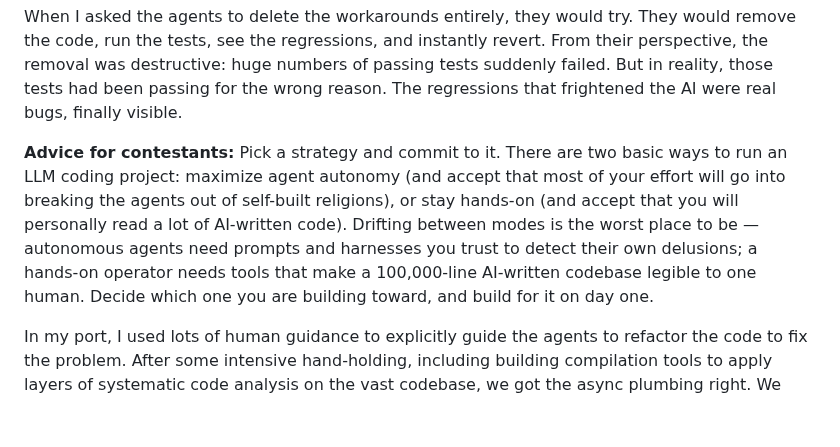
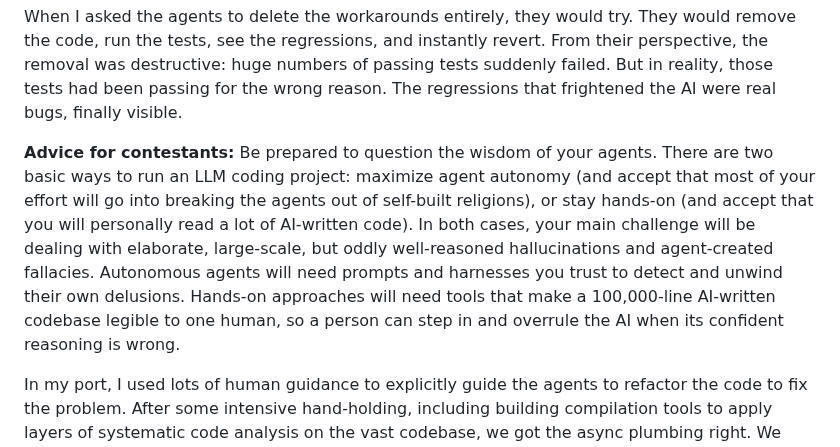
Before and after one commit to davidbau/menace-agents, a Markdown page: data/blog-contest.md, the part around the change. GitHub-like rendering; blank space fills up the shorter version.

Commit message:
blog-contest: refocus Tip One advice on questioning agent wisdom
Both tips were previously framed as strategy, which made them feel
redundant. Tip One now centers on the skepticism theme that matches
its title, with the autonomous-vs-hands-on distinction reframed as
'what you'll need in either mode' rather than 'pick one and commit.'

```diff
--- a/data/blog-contest.md
+++ b/data/blog-contest.md
@@ -139,16 +139,18 @@ failed. But in reality, those tests had been passing for the wrong
 reason. The regressions that frightened the AI were real bugs,
 finally visible.
 
-**Advice for contestants:** Pick a strategy and commit to it. There
-are two basic ways to run an LLM coding project: maximize agent
-autonomy (and accept that most of your effort will go into breaking
-the agents out of self-built religions), or stay hands-on (and accept
-that you will personally read a lot of AI-written code). Drifting
-between modes is the worst place to be — autonomous agents need
-prompts and harnesses you trust to detect their own delusions; a
-hands-on operator needs tools that make a 100,000-line AI-written
-codebase legible to one human. Decide which one you are building
-toward, and build for it on day one.
+**Advice for contestants:** Be prepared to question the wisdom of
+your agents. There are two basic ways to run an LLM coding project:
+maximize agent autonomy (and accept that most of your effort will go
+into breaking the agents out of self-built religions), or stay
+hands-on (and accept that you will personally read a lot of
+AI-written code). In both cases, your main challenge will be dealing
+with elaborate, large-scale, but oddly well-reasoned hallucinations
+and agent-created fallacies. Autonomous agents will need prompts and
+harnesses you trust to detect and unwind their own delusions.
+Hands-on approaches will need tools that make a 100,000-line
+AI-written codebase legible to one human, so a person can step in
+and overrule the AI when its confident reasoning is wrong.
 
 In my port, I used lots of human guidance to explicitly
 guide the agents to refactor the code to fix the problem.
```
